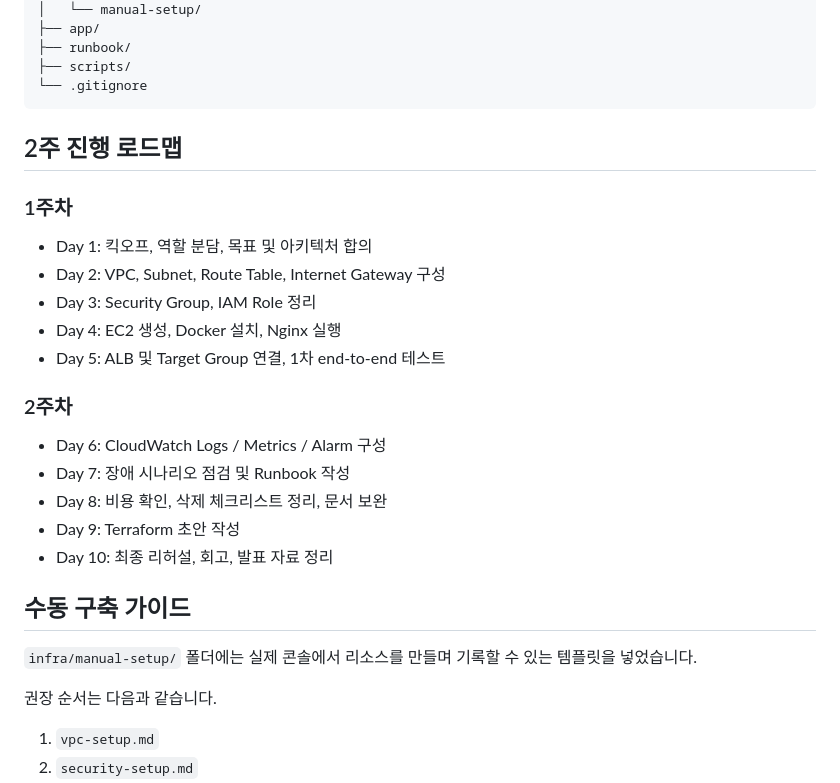
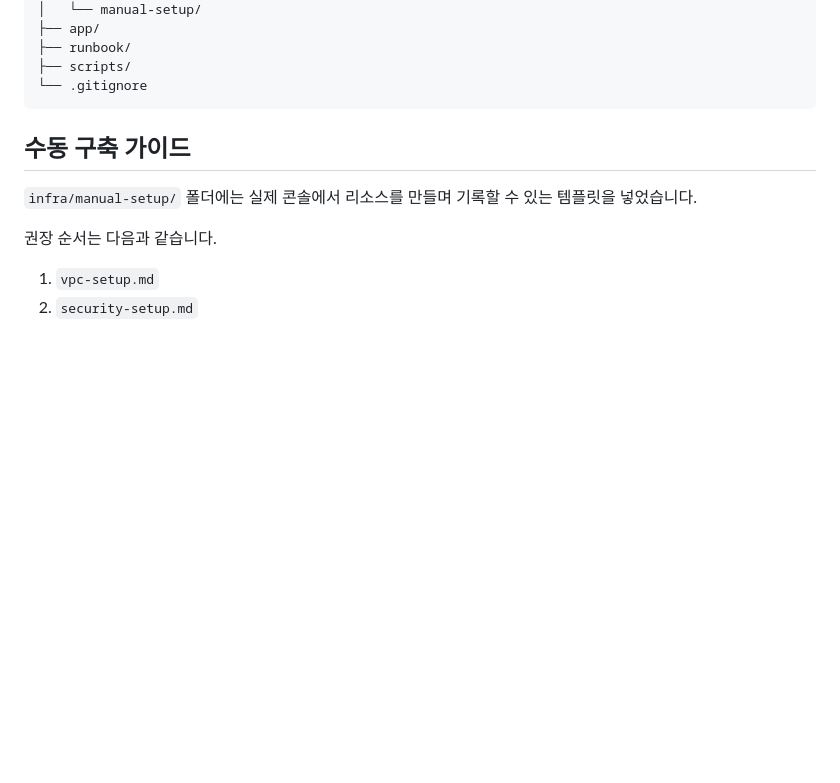
Before and after one commit to kangseyoung/aws-infra-sre-project, a Markdown page: README.ko.md, the part around the change. Drawn GitHub-style; blank space fills up the shorter version.

Commit message:
Remove 2-week roadmap from README.ko. modify plan someting
Removed the 2-week roadmap section from the README.

````diff
--- a/README.ko.md
+++ b/README.ko.md
@@ -89,20 +89,6 @@ aws-infra-2week-project/
 └── .gitignore
 ```
 
-## 2주 진행 로드맵
-### 1주차
-- Day 1: 킥오프, 역할 분담, 목표 및 아키텍처 합의
-- Day 2: VPC, Subnet, Route Table, Internet Gateway 구성
-- Day 3: Security Group, IAM Role 정리
-- Day 4: EC2 생성, Docker 설치, Nginx 실행
-- Day 5: ALB 및 Target Group 연결, 1차 end-to-end 테스트
-
-### 2주차
-- Day 6: CloudWatch Logs / Metrics / Alarm 구성
-- Day 7: 장애 시나리오 점검 및 Runbook 작성
-- Day 8: 비용 확인, 삭제 체크리스트 정리, 문서 보완
-- Day 9: Terraform 초안 작성
-- Day 10: 최종 리허설, 회고, 발표 자료 정리
 
 ## 수동 구축 가이드
 `infra/manual-setup/` 폴더에는 실제 콘솔에서 리소스를 만들며 기록할 수 있는 템플릿을 넣었습니다.
````
